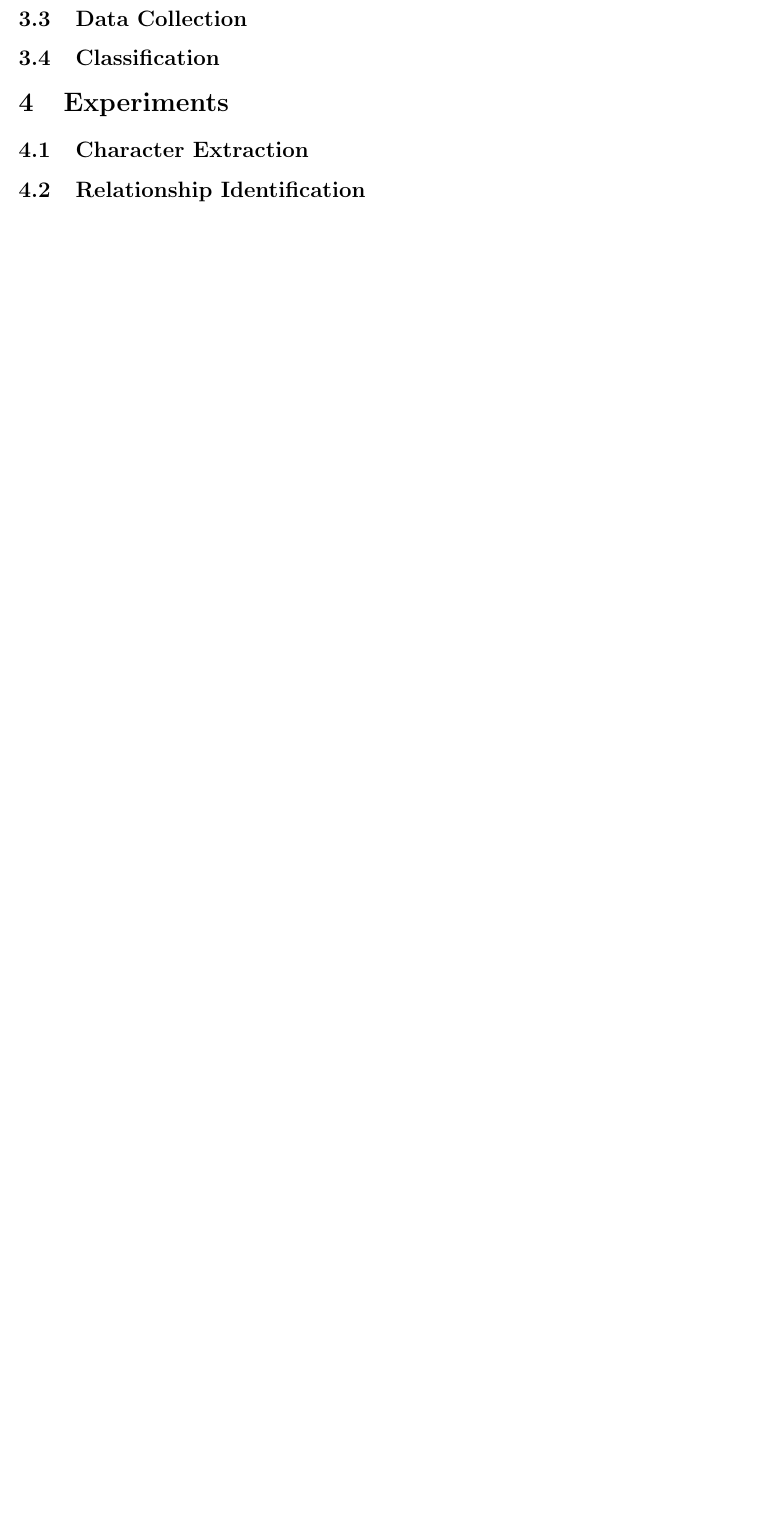
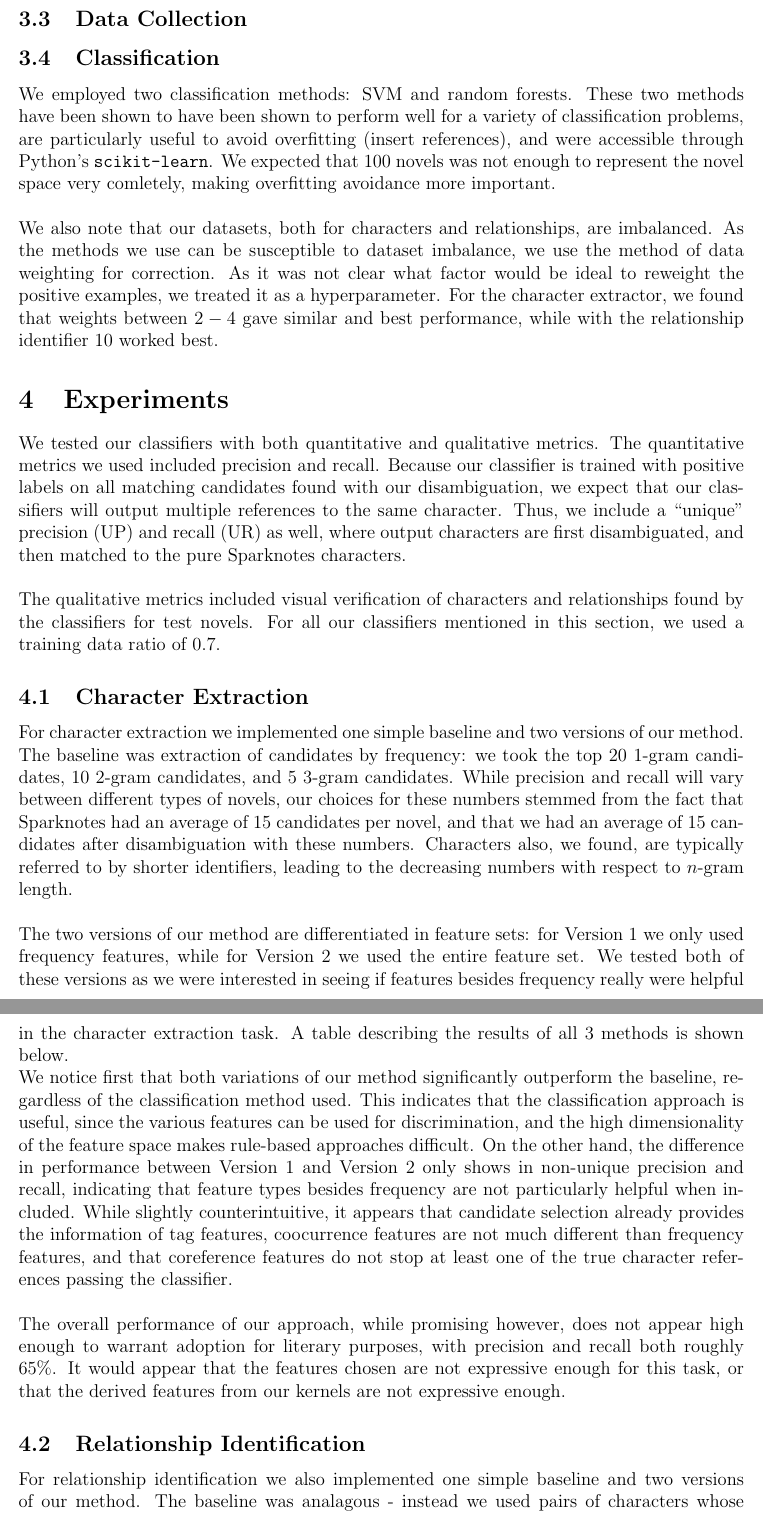
Before and after one commit to TheSumitGogia/chara-extractor, a LaTeX paper (report/report.tex): part of page 7 of 7 before the commit and two parts of pages 7 and 8 of 8 after it, the two joined at a grey line, cut so that both start at the same text, the shorter picture padded with empty space. Compiled offline with pdfLaTeX.

Commit message:
completed section on classification, partially added experiments section

```diff
--- a/report/report.tex
+++ b/report/report.tex
@@ -268,8 +268,69 @@ In the following sections, we discuss the components of both pipelines in furthe
         methods to deal with the noise in it.
 
     \subsection{Data Collection}
+
     \subsection{Classification}
 
+        We employed two classification methods: SVM and random forests. These
+        two methods have been shown to have been shown to perform well for a variety of
+        classification problems, are particularly useful to avoid overfitting (insert references),
+        and were accessible through Python's \texttt{scikit-learn}.
+        We expected that $100$ novels was not enough to represent the novel space very comletely,
+        making overfitting avoidance more important. \\
+
+        We also note that our datasets, both for characters and relationships, are imbalanced.
+        As the methods we use can be susceptible to dataset imbalance, we use the method of
+        data weighting for correction. As it was not clear what factor would be ideal to
+        reweight the positive examples, we treated it as a hyperparameter. For the character
+        extractor, we found that weights between $2-4$ gave similar and best performance,
+        while with the relationship identifier $10$ worked best.
+
 \section{Experiments}
+
+    We tested our classifiers with both quantitative and qualitative metrics. The quantitative
+    metrics we used included precision and recall. Because our classifier is trained with positive
+    labels on all matching candidates found with our disambiguation, we expect that our classifiers
+    will output multiple references to the same character. Thus, we include a ``unique" precision (UP)
+    and recall (UR) as well, where output characters are first disambiguated, and then matched to
+    the pure Sparknotes characters. \\
+
+    The qualitative metrics included visual verification of characters and relationships found
+    by the classifiers for test novels. For all our classifiers mentioned in this section, we
+    used a training data ratio of $0.7$.
+
     \subsection{Character Extraction}
+
+        For character extraction we implemented one simple baseline and two versions of our method.
+        The baseline was extraction of candidates by frequency: we took the top $20$ $1$-gram candidates,
+        $10$ $2$-gram candidates, and $5$ $3$-gram candidates. While precision and recall will vary
+        between different types of novels, our choices for these numbers stemmed
+        from the fact that Sparknotes had an average of $15$ candidates per novel, and that we had an average of
+        $15$ candidates after disambiguation with these numbers. Characters also, we found, are typically
+        referred to by shorter identifiers, leading to the decreasing numbers with respect to $n$-gram length. \\
+
+        The two versions of our method are differentiated in feature sets: for Version 1 we only used
+        frequency features, while for Version 2 we used the entire feature set. We tested both of these versions
+        as we were interested in seeing if features besides frequency really were helpful in the character
+        extraction task. A table describing the results of all $3$ methods is shown below.
+
+        %% TODO: INSERT RESULTS TABLE
+
+        We notice first that both variations of our method significantly outperform the baseline, regardless
+        of the classification method used. This indicates that the classification approach is useful,
+        since the various features can be used for discrimination, and the high dimensionality of the feature
+        space makes rule-based approaches difficult. On the other hand, the difference in performance
+        between Version 1 and Version 2 only shows in non-unique precision and recall, indicating that
+        feature types besides frequency are not particularly helpful when included. While slightly
+        counterintuitive, it appears that candidate selection already provides the information of tag
+        features, coocurrence features are not much different than frequency features, and that coreference
+        features do not stop at least one of the true character references passing the classifier. \\
+
+        The overall performance of our approach, while promising however, does not appear high enough to warrant
+        adoption for literary purposes, with precision and recall both roughly $65\%$. It would appear
+        that the features chosen are not expressive enough for this task, or that the derived features
+        from our kernels are not expressive enough.
+
     \subsection{Relationship Identification}
+
+        For relationship identification we also implemented one simple baseline and two versions of our method.
+        The baseline was analagous - instead we used pairs of characters whose coocurrence in paragraphs crossed
@@ -276,3 +342,5 @@ In the following sections, we discuss the components of both pipelines in furthe
+        The two versions of our method are again differentiated in feature sets: for Version 1 we only used
+        pairs' normalized coocurrence for each section type, while for Version 2 we use all features
 
 \section{Conclusion}
 
```
Also changed, not shown: report/report.tex (5 more changed lines).
